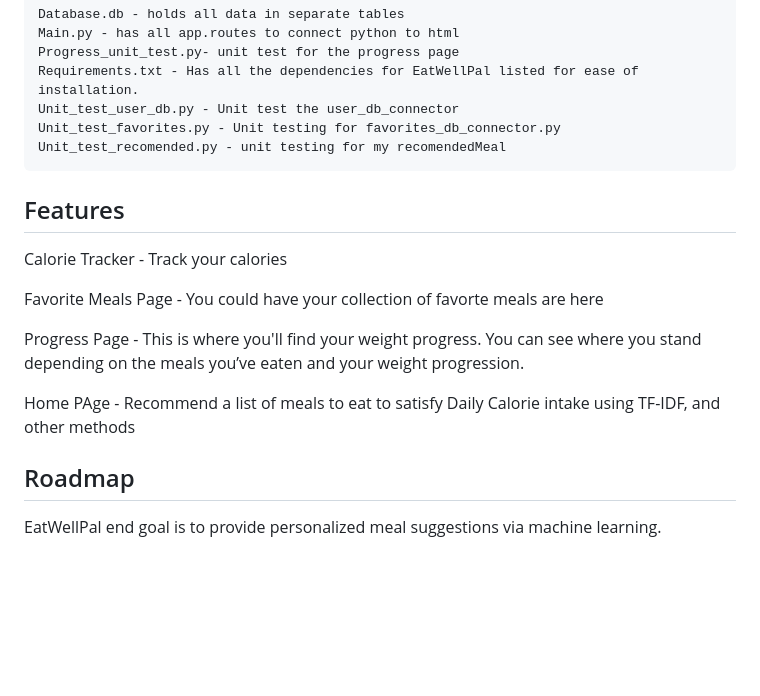
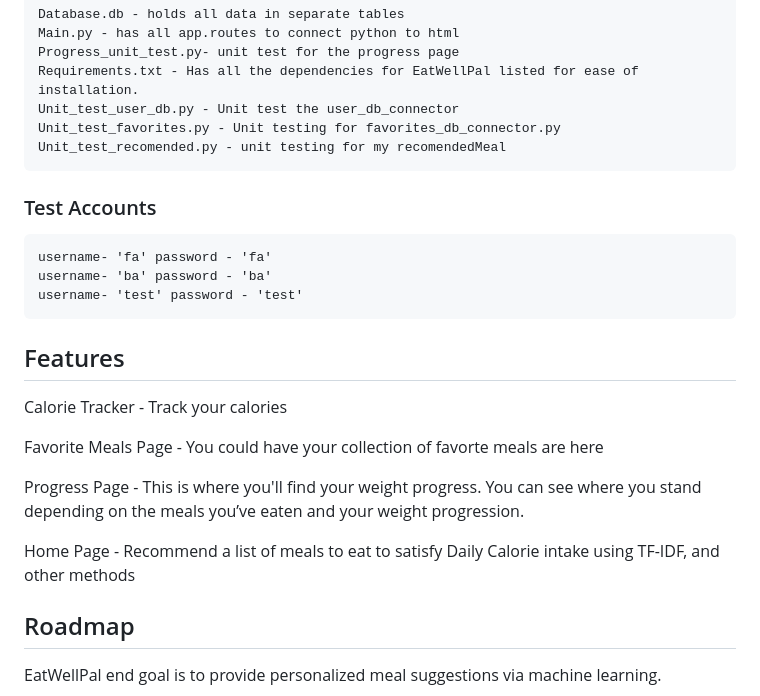
Before and after one commit to leongarc/CS4800_PROJECT, a Markdown page: README.md, the part around the change. Rendered like a GitHub page; blank space fills up the shorter version.

```diff
--- a/README.md
+++ b/README.md
@@ -60,6 +60,11 @@ Progress Page: Simply a page where you can see you calorie consumption progress,
     Unit_test_favorites.py - Unit testing for favorites_db_connector.py
     Unit_test_recomended.py - unit testing for my recomendedMeal
 
+### Test Accounts
+	username- 'fa' password - 'fa'
+	username- 'ba' password - 'ba'
+	username- 'test' password - 'test'
+
 ## Features
 Calorie Tracker - Track your calories
 
@@ -67,7 +72,7 @@ Favorite Meals Page - You could have your collection of favorte meals are here
 
 Progress Page - This is where you'll find your weight progress. You can see where you stand depending on the meals you’ve eaten and your weight progression.
 
-Home PAge - Recommend a list of meals to eat to satisfy Daily Calorie intake using TF-IDF, and other methods
+Home Page - Recommend a list of meals to eat to satisfy Daily Calorie intake using TF-IDF, and other methods
 
 ## Roadmap
 EatWellPal end goal is to provide personalized meal suggestions via machine learning.
```
